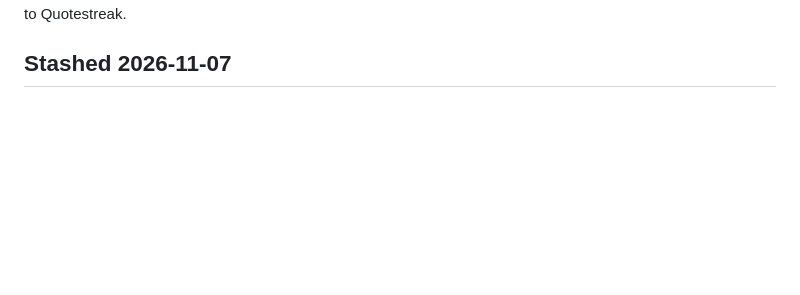
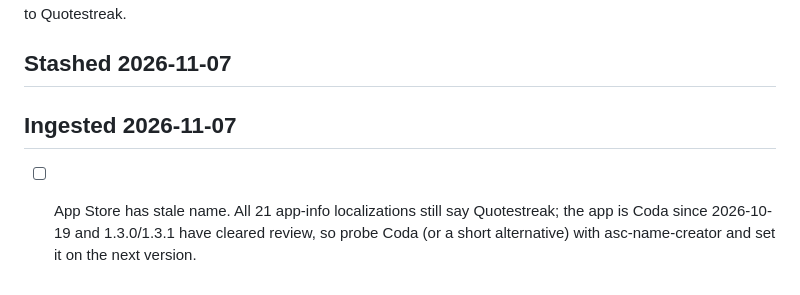
Before and after one commit to nulljosh/coda, a Markdown page: roadmap.md, the part around the change. GitHub-like rendering; blank space fills up the shorter version.

Commit message:
Ingest notes 2026-11-07
Co-Authored-By: Claude Opus 5.5 <noreply@anthropic.com>
Claude-Session: https://claude.ai/code/session_015joN7tF55eE1uxxQSWWq5K

```diff
--- a/roadmap.md
+++ b/roadmap.md
@@ -149,3 +149,6 @@ from `game.js` at game over.
   (blocked: Joshua picks the new name, 2026-11-01) Apple refused "Coda" on the 1.3.1 app info 2026-11-01 ("already being used"); one-name rule means the brand moves. Probed free: Apothegm, Aphorist, Misquote, Gnomic, Ascription, Epithet. Taken: Epigram Aphorism Maxim Adage Proverb Quip Byword Motto Epigraph Sententia Quotable Laconic Chreia Witticism Quotation Attribution Saying Utterance Paraphrase Florilegium Commonplace Citation Verbatim. iOS and Mac 1.3.1 drafts exist and keep the app info editable; listing restored to Quotestreak.
 
 ## Stashed 2026-11-07
+
+## Ingested 2026-11-07
+- [ ] App Store has stale name. All 21 app-info localizations still say Quotestreak; the app is Coda since 2026-10-19 and 1.3.0/1.3.1 have cleared review, so probe Coda (or a short alternative) with asc-name-creator and set it on the next version.
```
